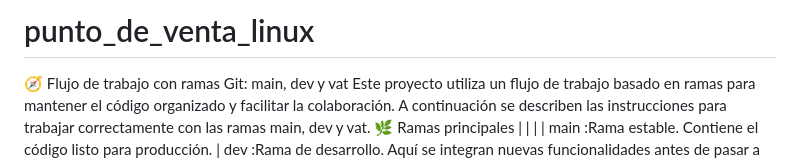
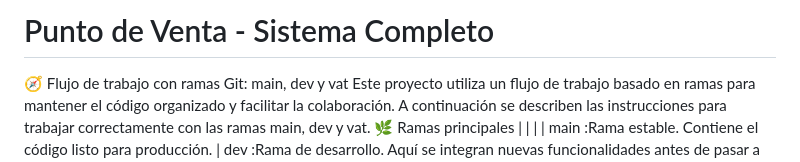
Before and after one commit to Giovanny0409/punto_de_venta_front, a Markdown page: README.md, the part around the change. Drawn GitHub-style.

Commit message:
feat: actualizar título del README para mayor claridad

```diff
--- a/README.md
+++ b/README.md
@@ -1,4 +1,4 @@
-# punto_de_venta_linux
+# Punto de Venta - Sistema Completo
 
 🧭 Flujo de trabajo con ramas Git: main, dev y vat
 Este proyecto utiliza un flujo de trabajo basado en ramas para mantener el código organizado y facilitar la colaboración. A continuación se describen las instrucciones para trabajar correctamente con las ramas main, dev y vat.
```
